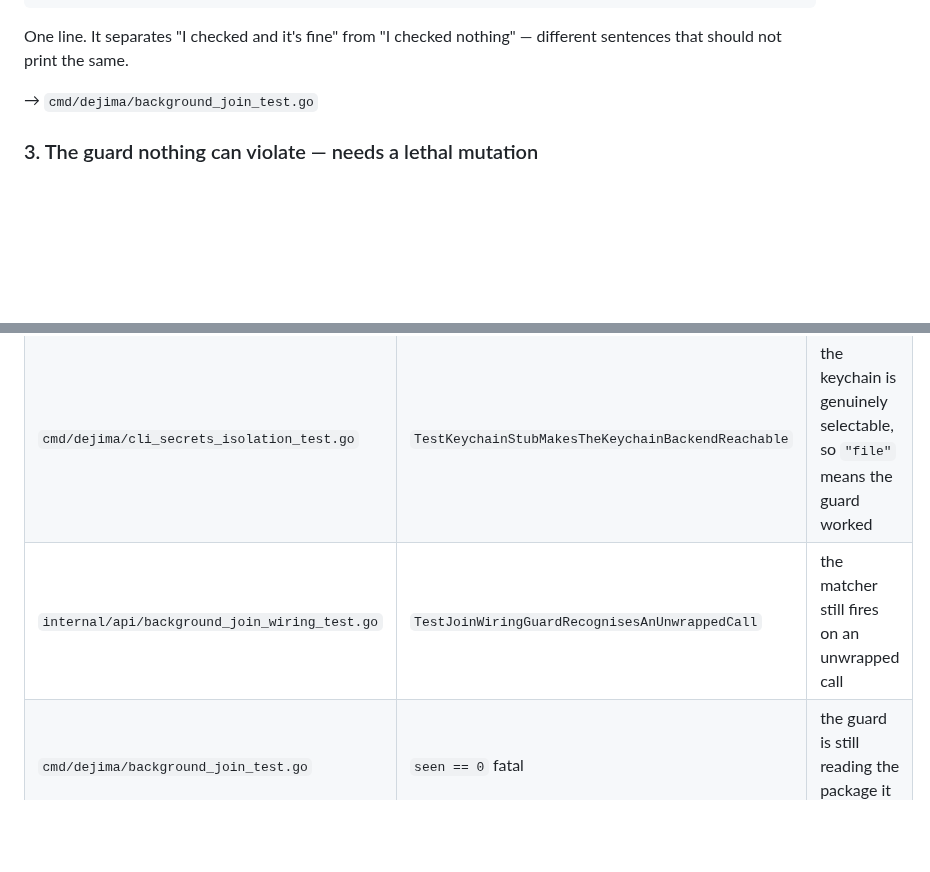
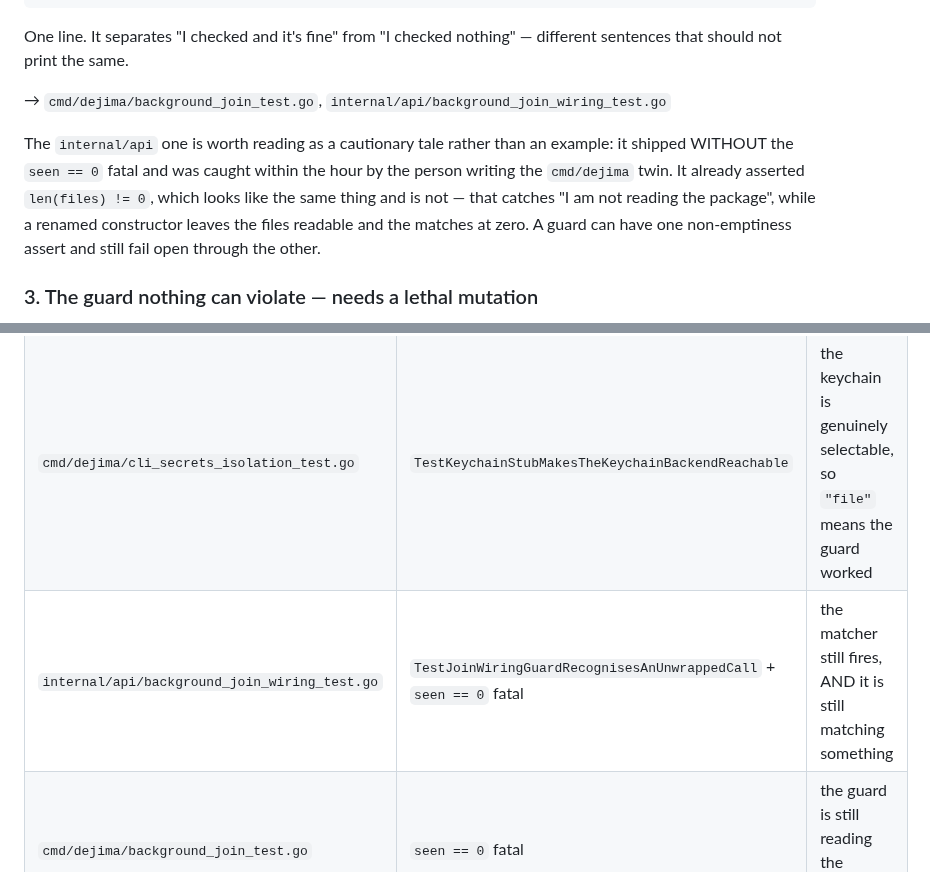
Before and after one commit to Scusi-Inc/dejima, a Markdown page: docs/testing/guards-need-controls.md, 2 parts joined by grey strips. GitHub-like rendering; blank space fills up the shorter version.

Commit message:
docs(testing): the api guard belongs in shape 2 as well, as the cautionary case
The doc pointed shape 2 ("the guard that isn't looking at anything") only at
cmd/dejima's version. internal/api's now has the same `seen == 0` fatal — it
shipped without one and was caught within the hour by the person writing the
twin.

Recorded as the cautionary case rather than a second example, because the near
miss is the instructive part: it ALREADY asserted `len(files) != 0`, which looks
like the same protection and isn't. That catches "I am not reading the package";
a renamed constructor leaves the files perfectly readable and the match count at
zero. A guard can hold one non-emptiness assert and still fail open through
another.

```diff
--- a/docs/testing/guards-need-controls.md
+++ b/docs/testing/guards-need-controls.md
@@ -65,7 +65,16 @@ if seen == 0 {
 One line. It separates "I checked and it's fine" from "I checked nothing" —
 different sentences that should not print the same.
 
-→ `cmd/dejima/background_join_test.go`
+→ `cmd/dejima/background_join_test.go`,
+  `internal/api/background_join_wiring_test.go`
+
+The `internal/api` one is worth reading as a cautionary tale rather than an
+example: it shipped WITHOUT the `seen == 0` fatal and was caught within the hour
+by the person writing the `cmd/dejima` twin. It already asserted `len(files) !=
+0`, which looks like the same thing and is not — that catches "I am not reading
+the package", while a renamed constructor leaves the files readable and the
+matches at zero. A guard can have one non-emptiness assert and still fail open
+through the other.
 
 ### 3. The guard nothing can violate — needs a lethal mutation
 
@@ -119,7 +128,7 @@ different?* If the honest answer is no, write the control.
 | --- | --- | --- |
 | `internal/api/primary_launch_parity_test.go` | prologue derived **from** `agentLaunchScript` rather than hardcoded | the check follows the daemon side instead of matching a stale literal |
 | `cmd/dejima/cli_secrets_isolation_test.go` | `TestKeychainStubMakesTheKeychainBackendReachable` | the keychain is genuinely selectable, so `"file"` means the guard worked |
-| `internal/api/background_join_wiring_test.go` | `TestJoinWiringGuardRecognisesAnUnwrappedCall` | the matcher still fires on an unwrapped call |
+| `internal/api/background_join_wiring_test.go` | `TestJoinWiringGuardRecognisesAnUnwrappedCall` + `seen == 0` fatal | the matcher still fires, AND it is still matching something |
 | `cmd/dejima/background_join_test.go` | `seen == 0` fatal | the guard is still reading the package it guards |
 
 ## The one-line version
```
